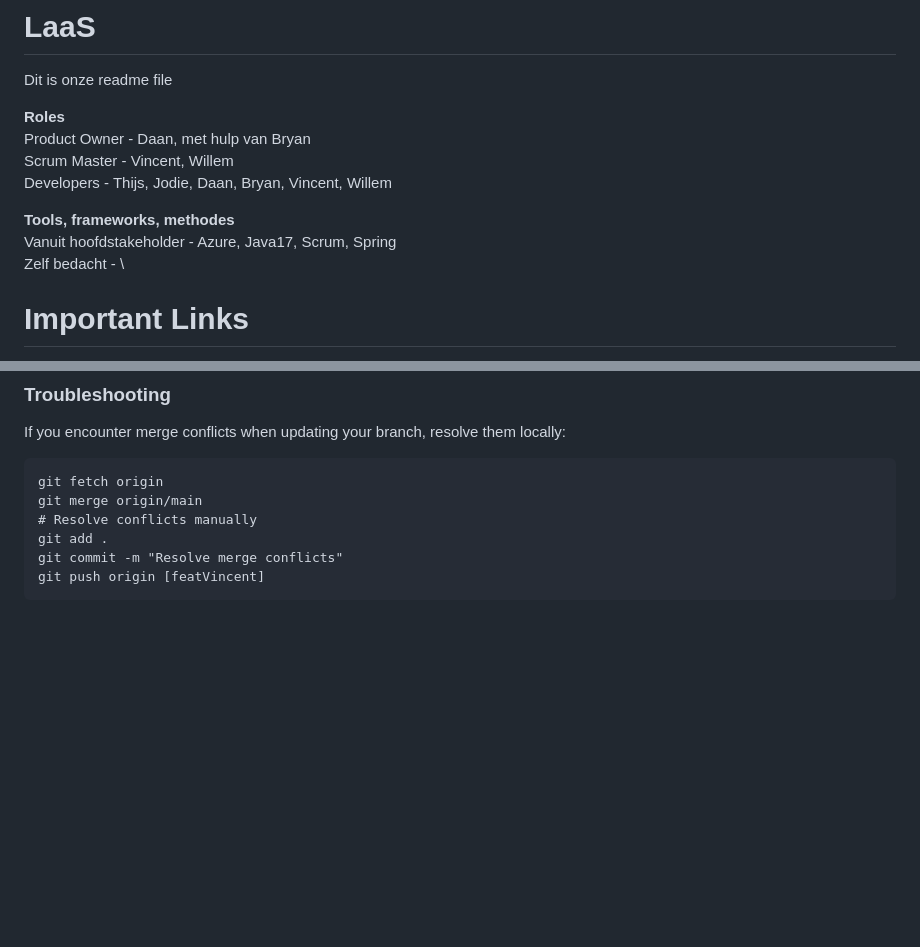
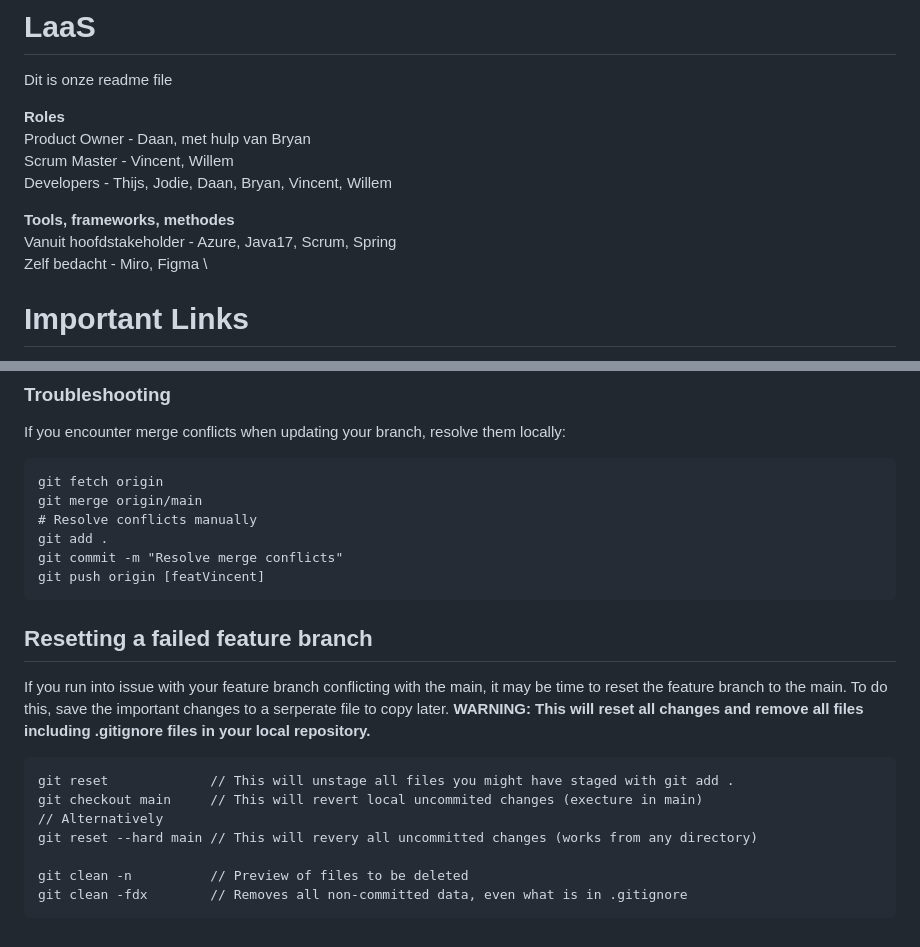
Before and after one commit to teejeepee97/LaaS, a Markdown page: README.md, 2 parts joined by grey strips. Drawn GitHub-style; blank space fills up the shorter version.

Commit message:
Update README.md with git reset function, provided link to figma board

````diff
--- a/README.md
+++ b/README.md
@@ -8,7 +8,7 @@ Developers - Thijs, Jodie, Daan, Bryan, Vincent, Willem
 
 **Tools, frameworks, methodes**\
 Vanuit hoofdstakeholder - Azure, Java17, Scrum, Spring \
-Zelf bedacht - \
+Zelf bedacht - Miro, Figma \
 
 # Important Links
 - [UML Board + Naming Convention](https://miro.com/welcome/ZVpaVnBBWEdwaUpGSFdicEdJYUNTcmhXaE5QWURaektKY1JlRHRNM1RaYXRQajBlQzQxTFJlRTM1SWQ3bkpsM3wzNDU4NzY0NTk1MjEzMjczNDMxfDE=?share_link_id=747589087765)
@@ -117,3 +118,15 @@ git add .
 git commit -m "Resolve merge conflicts"
 git push origin [featVincent]
 ```
+## Resetting a failed feature branch ##
+If you run into issue with your feature branch conflicting with the main, it may be time to reset the feature branch to the main. To do this, save the important changes to a serperate file to copy later.
+**WARNING: This will reset all changes and remove all files including .gitignore files in your local repository.**
+```
+git reset             // This will unstage all files you might have staged with git add .
+git checkout main     // This will revert local uncommited changes (execture in main)
+// Alternatively
+git reset --hard main // This will revery all uncommitted changes (works from any directory)
+
+git clean -n          // Preview of files to be deleted
+git clean -fdx        // Removes all non-committed data, even what is in .gitignore
+```
````
Also changed, not shown: other parts of README.md (+1 -0 lines).
